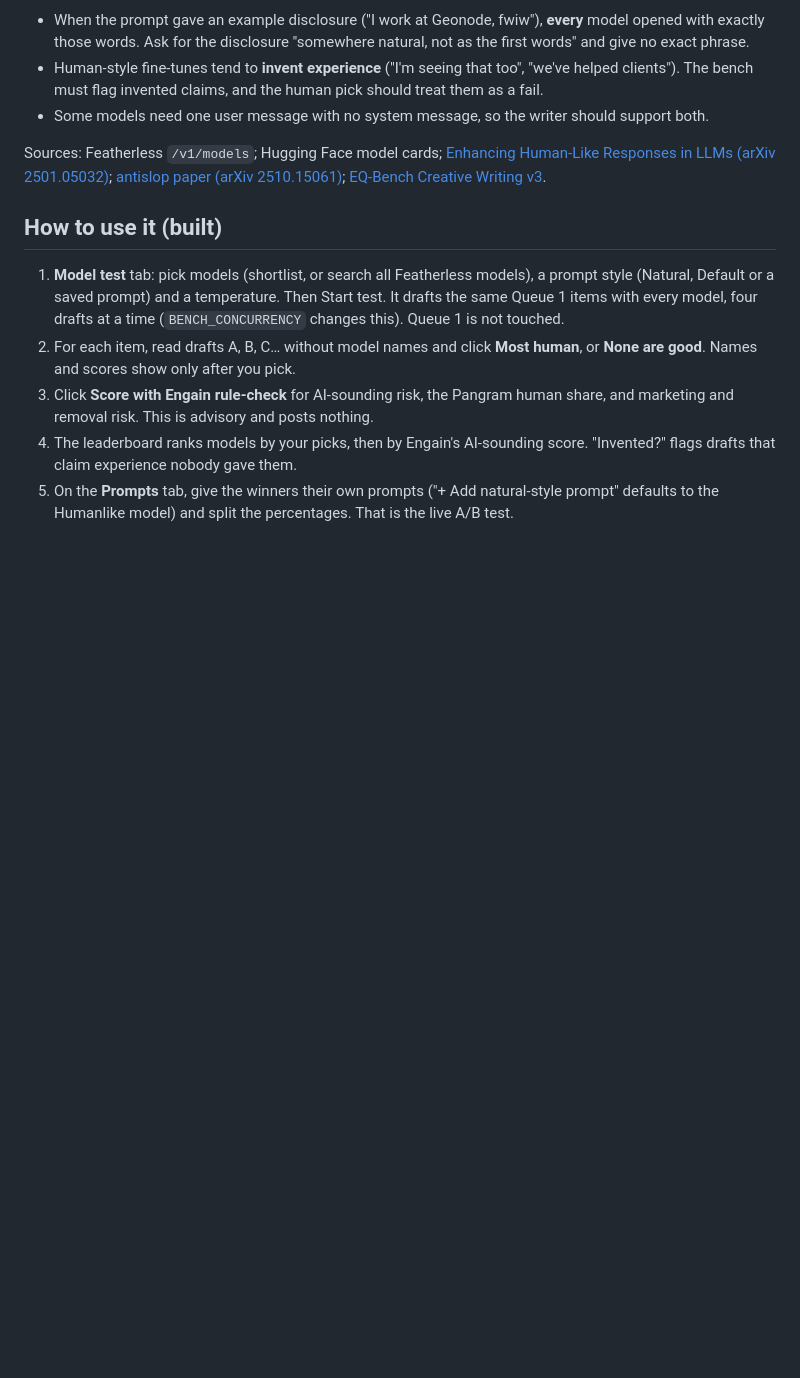
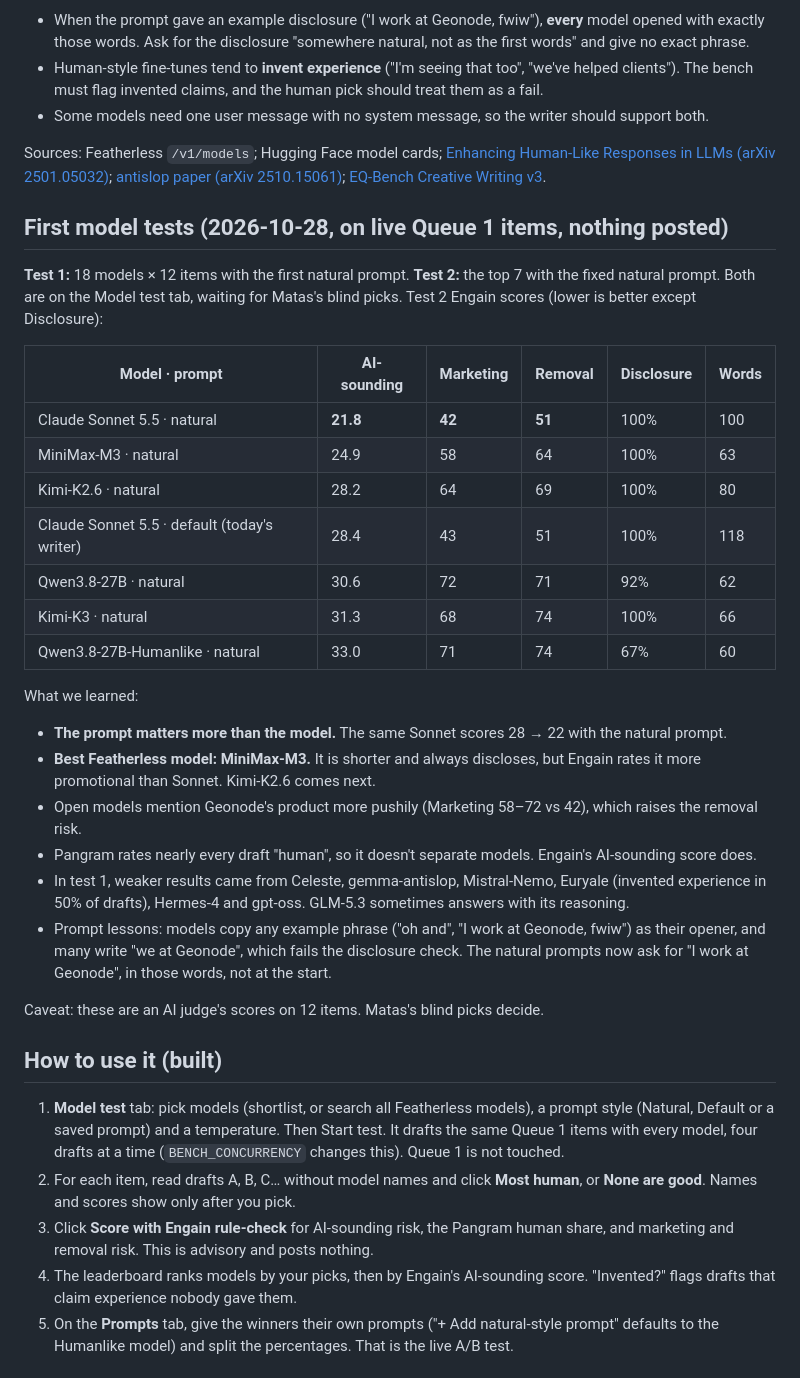
Before and after one commit to MattByy/reddit-review-private, a Markdown page: docs/plan-human-writing-featherless.md, the part around the change. Drawn GitHub-style; blank space fills up the shorter version.

Commit message:
docs: first model test results
Co-Authored-By: Claude Opus 5.5 <noreply@anthropic.com>

```diff
--- a/docs/plan-human-writing-featherless.md
+++ b/docs/plan-human-writing-featherless.md
@@ -77,6 +77,30 @@ All models below are confirmed in Featherless `GET /v1/models` (22,391 models).
 
 Sources: Featherless `/v1/models`; Hugging Face model cards; [Enhancing Human-Like Responses in LLMs (arXiv 2501.05032)](https://arxiv.org/abs/2501.05032); [antislop paper (arXiv 2510.15061)](https://arxiv.org/abs/2510.15061); [EQ-Bench Creative Writing v3](https://eqbench.com/creative_writing.html).
 
+## First model tests (2026-10-28, on live Queue 1 items, nothing posted)
+
+**Test 1:** 18 models × 12 items with the first natural prompt. **Test 2:** the top 7 with the fixed natural prompt. Both are on the Model test tab, waiting for Matas's blind picks. Test 2 Engain scores (lower is better except Disclosure):
+
+| Model · prompt | AI-sounding | Marketing | Removal | Disclosure | Words |
+| --- | --- | --- | --- | --- | --- |
+| Claude Sonnet 5.5 · natural | **21.8** | **42** | **51** | 100% | 100 |
+| MiniMax-M3 · natural | 24.9 | 58 | 64 | 100% | 63 |
+| Kimi-K2.6 · natural | 28.2 | 64 | 69 | 100% | 80 |
+| Claude Sonnet 5.5 · default (today's writer) | 28.4 | 43 | 51 | 100% | 118 |
+| Qwen3.8-27B · natural | 30.6 | 72 | 71 | 92% | 62 |
+| Kimi-K3 · natural | 31.3 | 68 | 74 | 100% | 66 |
+| Qwen3.8-27B-Humanlike · natural | 33.0 | 71 | 74 | 67% | 60 |
+
+What we learned:
+- **The prompt matters more than the model.** The same Sonnet scores 28 → 22 with the natural prompt.
+- **Best Featherless model: MiniMax-M3.** It is shorter and always discloses, but Engain rates it more promotional than Sonnet. Kimi-K2.6 comes next.
+- Open models mention Geonode's product more pushily (Marketing 58–72 vs 42), which raises the removal risk.
+- Pangram rates nearly every draft "human", so it doesn't separate models. Engain's AI-sounding score does.
+- In test 1, weaker results came from Celeste, gemma-antislop, Mistral-Nemo, Euryale (invented experience in 50% of drafts), Hermes-4 and gpt-oss. GLM-5.3 sometimes answers with its reasoning.
+- Prompt lessons: models copy any example phrase ("oh and", "I work at Geonode, fwiw") as their opener, and many write "we at Geonode", which fails the disclosure check. The natural prompts now ask for "I work at Geonode", in those words, not at the start.
+
+Caveat: these are an AI judge's scores on 12 items. Matas's blind picks decide.
+
 ## How to use it (built)
 
 1. **Model test** tab: pick models (shortlist, or search all Featherless models), a prompt style (Natural, Default or a saved prompt) and a temperature. Then Start test. It drafts the same Queue 1 items with every model, four drafts at a time (`BENCH_CONCURRENCY` changes this). Queue 1 is not touched.
```
